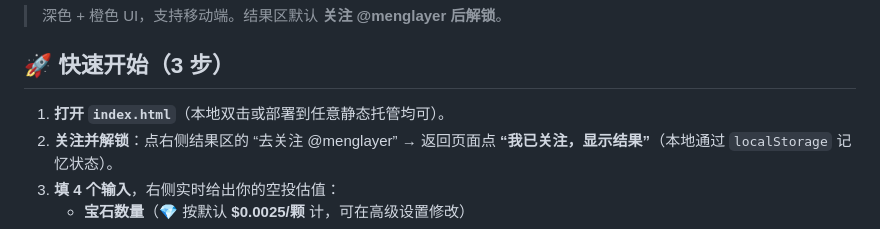
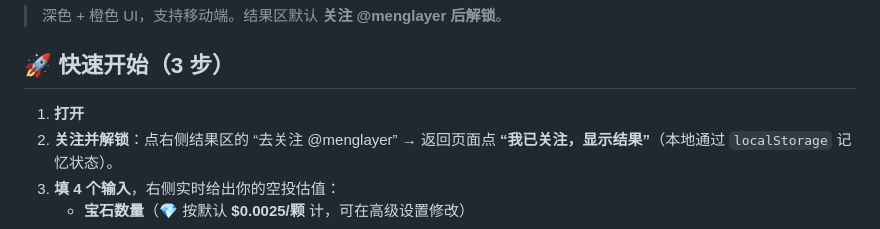
Before and after one commit to Menglayer/BTR-Calculator, a Markdown page: README.md, the part around the change. GitHub-like rendering.

```diff
--- a/README.md
+++ b/README.md
@@ -3,7 +3,7 @@
 > 深色 + 橙色 UI，支持移动端。结果区默认 **关注 @menglayer 后解锁**。
 
 ## 🚀 快速开始（3 步）
-1. **打开 `index.html`**（本地双击或部署到任意静态托管均可）。
+1. **打开**
 2. **关注并解锁**：点右侧结果区的 “去关注 @menglayer” → 返回页面点 **“我已关注，显示结果”**（本地通过 `localStorage` 记忆状态）。
 3. **填 4 个输入**，右侧实时给出你的空投估值：
    - **宝石数量**（💎 按默认 **$0.0025/颗** 计，可在高级设置修改）
```
